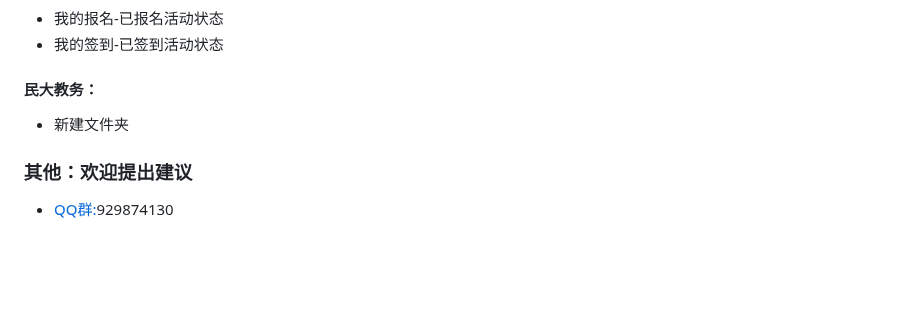
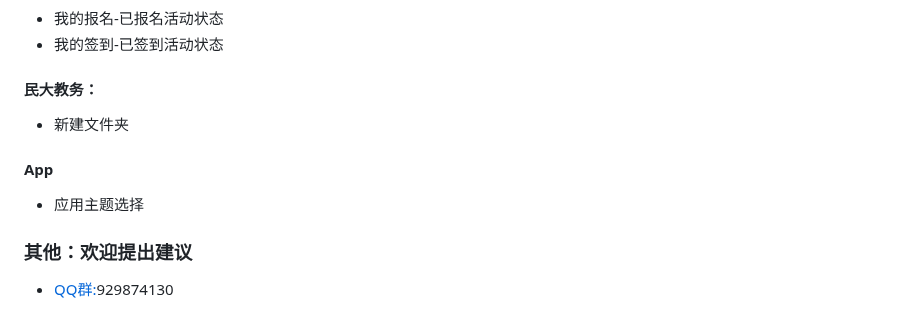
Before and after one commit to Isatidia/Klee, a Markdown page: README.md, the part around the change. GitHub-like rendering; blank space fills up the shorter version.

```diff
--- a/README.md
+++ b/README.md
@@ -32,6 +32,8 @@
  - 我的签到-已签到活动状态
 #### 民大教务：
  - 新建文件夹
+#### App
+ - 应用主题选择
 ### 其他：欢迎提出建议
 - [QQ群:](http://qm.qq.com/cgi-bin/qm/qr?_wv=1027&k=jBzF3oGkYB4v6_ILyh3IMBTePJs2x2E3&authKey=Xx608ZC7WxTRKj3RGI628sBTVhHFe2i6bfVEwdnii5lmxkmsZLUFP%2Bnzn3fk%2F0QU&noverify=0&group_code=929874130/)929874130
 
```
